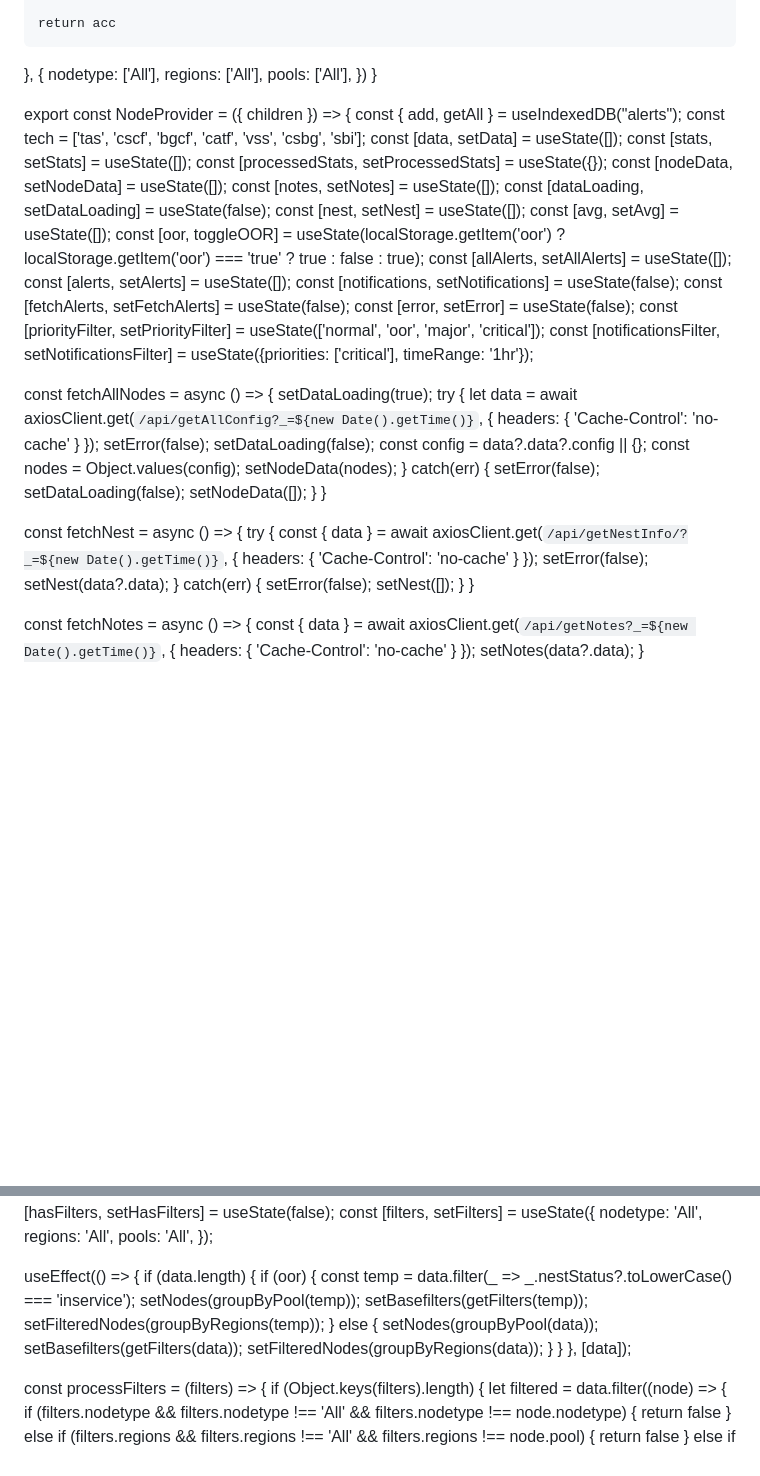
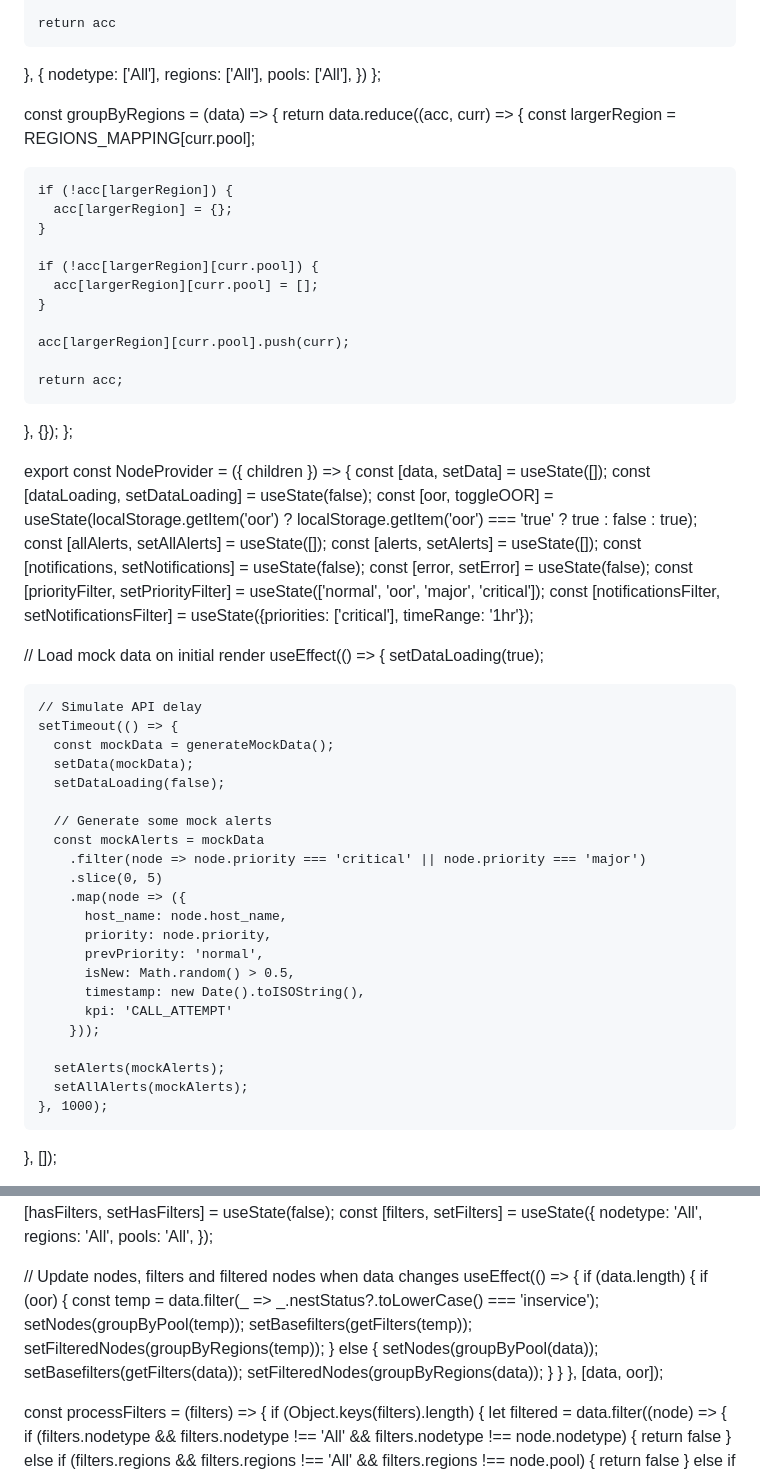
Before and after one commit to narahari27/Javascriptmastered, a Markdown page: README.md, 2 parts joined by grey strips. Rendered like a GitHub page; blank space fills up the shorter version.

```diff
--- a/README.md
+++ b/README.md
@@ -57,69 +107,62 @@ const getFilters = (data) => {
     regions: ['All'],
     pools: ['All'],
   })
-}
+};
+
+const groupByRegions = (data) => {
+  return data.reduce((acc, curr) => {
+    const largerRegion = REGIONS_MAPPING[curr.pool];
+
+    if (!acc[largerRegion]) {
+      acc[largerRegion] = {};
+    }
+
+    if (!acc[largerRegion][curr.pool]) {
+      acc[largerRegion][curr.pool] = [];
+    }
+
+    acc[largerRegion][curr.pool].push(curr);
+
+    return acc;
+  }, {});
+};
 
 export const NodeProvider = ({ children }) => {
-  const { add, getAll } = useIndexedDB("alerts");
-  const tech = ['tas', 'cscf', 'bgcf', 'catf', 'vss', 'csbg', 'sbi'];
   const [data, setData] = useState([]);
-  const [stats, setStats] = useState([]);
-  const [processedStats, setProcessedStats] = useState({});
-  const [nodeData, setNodeData] = useState([]);
-  const [notes, setNotes] = useState([]);
   const [dataLoading, setDataLoading] = useState(false);
-  const [nest, setNest] = useState([]);
-  const [avg, setAvg] = useState([]);
   const [oor, toggleOOR] = useState(localStorage.getItem('oor') ? localStorage.getItem('oor') === 'true' ? true : false : true);
   const [allAlerts, setAllAlerts] = useState([]);
   const [alerts, setAlerts] = useState([]);
   const [notifications, setNotifications] = useState(false);
-  const [fetchAlerts, setFetchAlerts] = useState(false);
   const [error, setError] = useState(false);
   const [priorityFilter, setPriorityFilter] = useState(['normal', 'oor', 'major', 'critical']);
   const [notificationsFilter, setNotificationsFilter] = useState({priorities: ['critical'], timeRange: '1hr'});
 
-  const fetchAllNodes = async () => {
+  // Load mock data on initial render
+  useEffect(() => {
     setDataLoading(true);
-    try {
-      let data = await axiosClient.get(`/api/getAllConfig?_=${new Date().getTime()}`, {
-        headers: {
-          'Cache-Control': 'no-cache'
-        }
-      });
-      setError(false);
+
+    // Simulate API delay
+    setTimeout(() => {
+      const mockData = generateMockData();
+      setData(mockData);
       setDataLoading(false);
-      const config = data?.data?.config || {};
-      const nodes = Object.values(config);
-      setNodeData(nodes);
-    } catch(err) {
-      setError(false);
-      setDataLoading(false);
-      setNodeData([]);
-    }
-  }
 
-  const fetchNest = async () => {
-    try {
-      const { data } = await axiosClient.get(`/api/getNestInfo/?_=${new Date().getTime()}`, {
-        headers: {
-          'Cache-Control': 'no-cache'
-        }
-      });
-      setError(false);
-      setNest(data?.data);
-    } catch(err) {
-      setError(false);
-      setNest([]);
-    }
-  }
+      // Generate some mock alerts
+      const mockAlerts = mockData
+        .filter(node => node.priority === 'critical' || node.priority === 'major')
+        .slice(0, 5)
+        .map(node => ({
+          host_name: node.host_name,
+          priority: node.priority,
+          prevPriority: 'normal',
+          isNew: Math.random() > 0.5,
+          timestamp: new Date().toISOString(),
+          kpi: 'CALL_ATTEMPT'
+        }));
 
-  const fetchNotes = async () => {
-    const { data } = await axiosClient.get(`/api/getNotes?_=${new Date().getTime()}`, {
-      headers: {
-        'Cache-Control': 'no-cache'
-      }
-    });
-    setNotes(data?.data);
-  }
+      setAlerts(mockAlerts);
+      setAllAlerts(mockAlerts);
+    }, 1000);
+  }, []);
 
@@ -309,6 +180,7 @@ export const NodeProvider = ({ children }) => {
     pools: 'All',
   });
 
+  // Update nodes, filters and filtered nodes when data changes
   useEffect(() => {
     if (data.length) {
       if (oor) {
@@ -322,7 +194,7 @@ export const NodeProvider = ({ children }) => {
         setFilteredNodes(groupByRegions(data));
       }
     }
-  }, [data]);
+  }, [data, oor]);
 
   const processFilters = (filters) => {
     if (Object.keys(filters).length) {
```
Also changed, not shown: other parts of README.md (+133 -255 lines).
